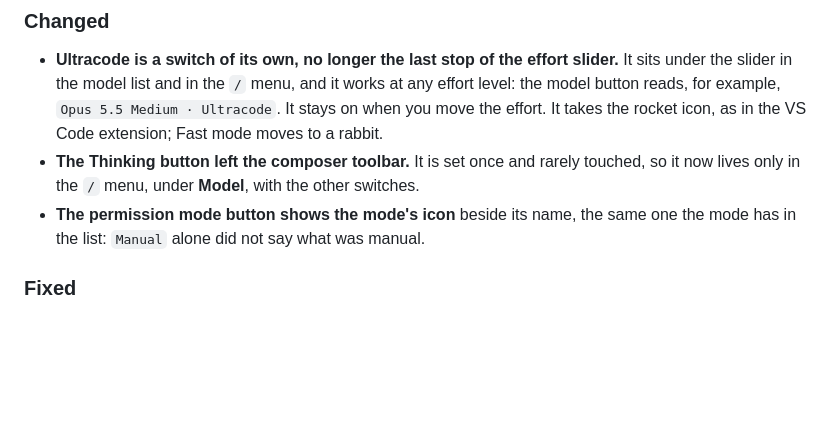
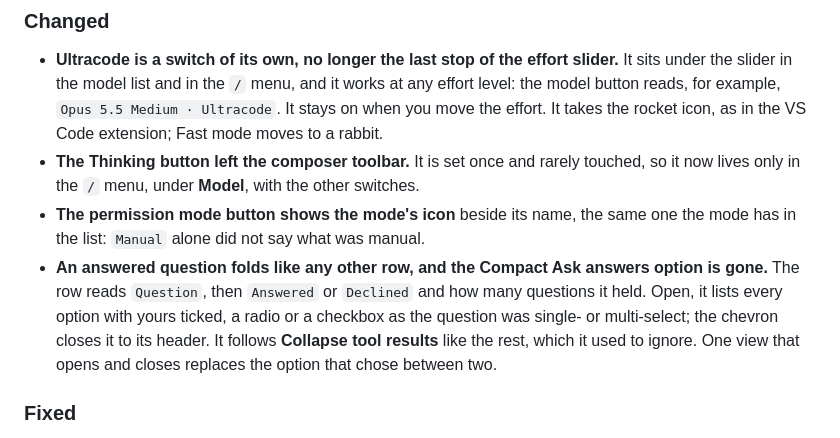
Before and after one commit to Corsinvest/cv4vs-agents, a Markdown page: CHANGELOG.md, the part around the change. Drawn GitHub-style; blank space fills up the shorter version.

```diff
--- a/CHANGELOG.md
+++ b/CHANGELOG.md
@@ -25,6 +25,12 @@ The format is based on [Keep a Changelog](https://keepachangelog.com/en/1.0.0/).
   now lives only in the `/` menu, under **Model**, with the other switches.
 - **The permission mode button shows the mode's icon** beside its name, the same one the mode
   has in the list: `Manual` alone did not say what was manual.
+- **An answered question folds like any other row, and the Compact Ask answers option is gone.**
+  The row reads `Question`, then `Answered` or `Declined` and how many questions it held. Open, it
+  lists every option with yours ticked, a radio or a checkbox as the question was single- or
+  multi-select; the chevron closes it to its header. It follows **Collapse tool results** like the
+  rest, which it used to ignore. One view that opens and closes replaces the option that chose
+  between two.
 
 ### Fixed
 
```
Also changed, not shown: docs/images/chat/ask-answered.png (added), 10 other files.
